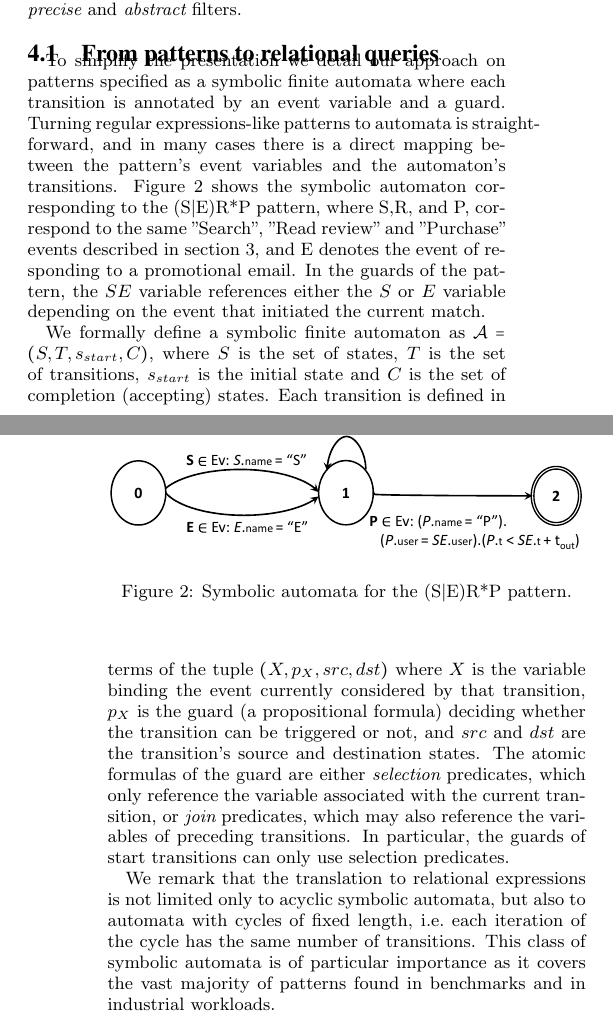
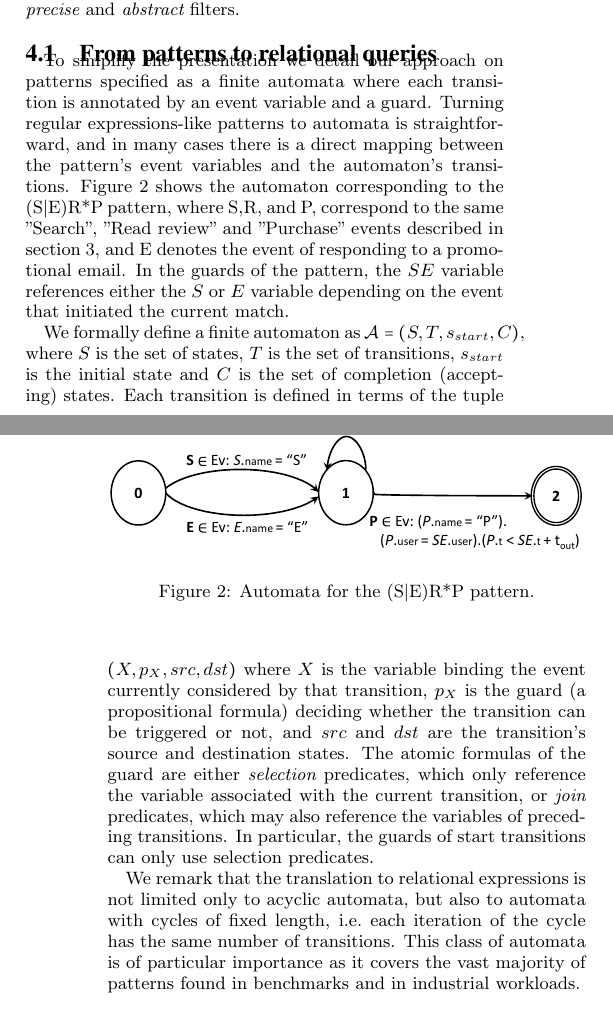
Before and after one commit to daniellupei/abstract_pattern_matching, a LaTeX paper (main.tex, which reads 03_design.tex): two parts of the columns of pages 4 and 5 of 11, joined at a grey line, cut so that both start at the same text. Compiled offline with pdfLaTeX.

Commit message:
symbolic fsa is gone

```diff
--- a/03_design.tex
+++ b/03_design.tex
@@ -537,12 +537,12 @@ transitions of the pattern.
 \subsection{From patterns to relational queries}
 
 To simplify the presentation we detail our approach on patterns specified as a
-symbolic finite automata where each transition is annotated by an event
+finite automata where each transition is annotated by an event
 variable and a guard.
 Turning regular expressions-like patterns to automata is straightforward,
 and in many cases there is a direct mapping between the pattern's event
 variables and the automaton's transitions.
-Figure~\ref{fig:serp_pattern} shows the symbolic automaton corresponding to the
+Figure~\ref{fig:serp_pattern} shows the automaton corresponding to the
 (S|E)R*P pattern, where S,R, and P, correspond to the same "Search", "Read
 review" and "Purchase" events described in section~\ref{sec:mot_example}, and E
 denotes the event of responding to a promotional email.
@@ -554,12 +554,12 @@ $E$ variable depending on the event that initiated the current match.
 	\centering
 	\includegraphics[clip, trim=0cm 10cm 0cm 3cm,width=\columnwidth]
 	{graphs/example_sm3.pdf}
-	\caption{Symbolic automata for the (S|E)R*P pattern.}
+	\caption{Automata for the (S|E)R*P pattern.}
 	\label{fig:serp_pattern}
 \end{figure}
 
 
-We formally define a symbolic finite automaton as $\cA = (S, T, s_{start}, C),$
+We formally define a finite automaton as $\cA = (S, T, s_{start}, C),$
 where $S$ is the set of states, $T$ is the set of transitions, $s_{start}$ is
 the initial state and $C$ is the set of completion (accepting) states.
 Each transition is defined in terms of the tuple $(X, p_X, src, dst)$ where $X$
@@ -576,9 +576,9 @@ predicates.
 
 
 We remark that the translation to relational expressions is not limited only to
-acyclic symbolic automata, but also to automata with cycles of fixed length,
+acyclic automata, but also to automata with cycles of fixed length,
 i.e.\ each iteration of the cycle has the same number of transitions.
-This class of symbolic automata is of particular importance as it covers the
+This class of automata is of particular importance as it covers the
 vast majority of patterns found in benchmarks and in industrial workloads.
 
 
```
